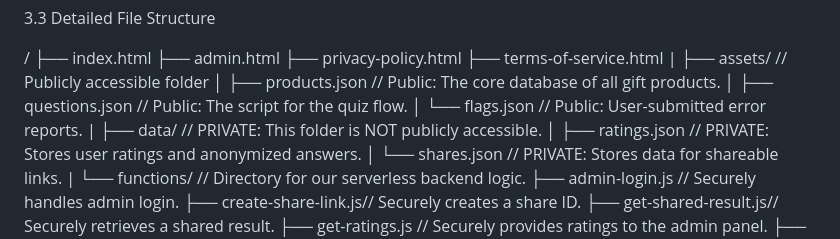
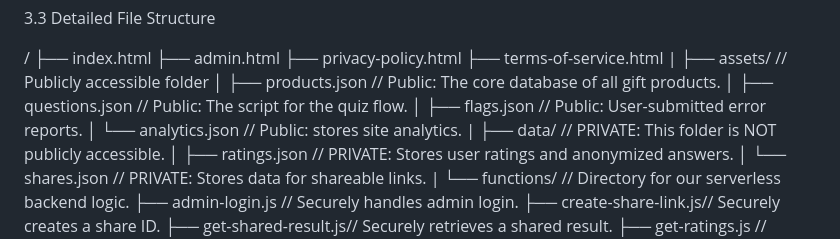
Before and after one commit to TomKonig/GaveGuiden, a Markdown page: readme.md, the part around the change. GitHub-like rendering.

Commit message:
docs: list analytics file

```diff
--- a/readme.md
+++ b/readme.md
@@ -73,7 +73,8 @@ Hosting & Backend: Netlify or Vercel.
 ├── assets/                 // Publicly accessible folder
 │   ├── products.json       // Public: The core database of all gift products.
 │   ├── questions.json      // Public: The script for the quiz flow.
-│   └── flags.json          // Public: User-submitted error reports.
+│   ├── flags.json          // Public: User-submitted error reports.
+│   └── analytics.json      // Public: stores site analytics.
 |
 ├── data/                   // PRIVATE: This folder is NOT publicly accessible.
 │   ├── ratings.json        // PRIVATE: Stores user ratings and anonymized answers.
```
